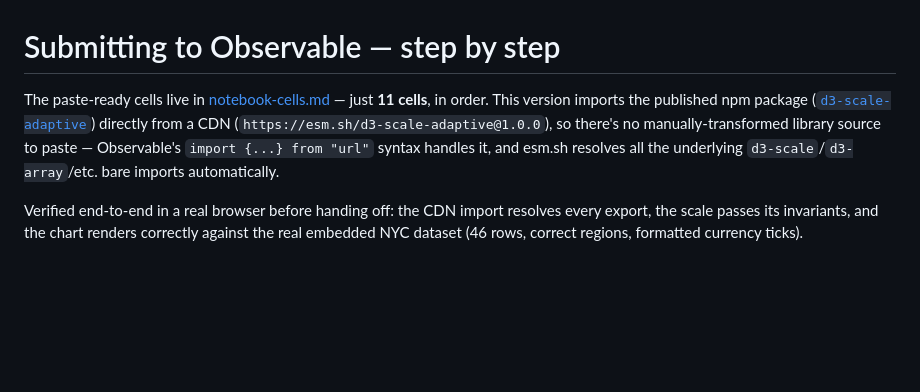
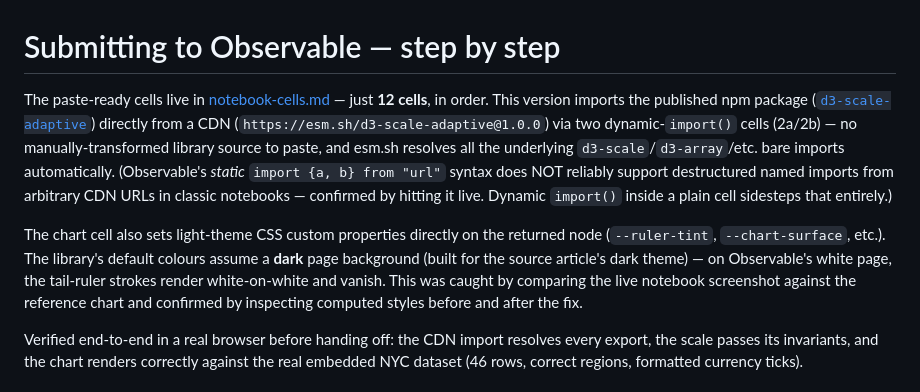
Before and after one commit to gorillabiscuit/d3-bilog-scale, a Markdown page: observable/SUBMISSION.md, the part around the change. Rendered like a GitHub page; blank space fills up the shorter version.

Commit message:
Notebook chart: fix invisible tail rulers on Observable's white page
Live report: "the chart is rendering but it looks nothing like my
chart" -- correct diagnosis. CHART_CSS's fallback colours assume a
DARK page background (the article's dark theme): --ruler-tint
defaults to white, --chart-surface (the annotation text halo) to navy.
Observable's default notebook page is white, so every ruler stroke
rendered white-on-white (invisible), and annotation labels showed as a
ghostly navy outline with no visible fill -- exactly the "$8.53M" look
in the screenshot.

Confirmed before fixing: rendered the chart on a plain white page with
zero custom properties defined (matching Observable's actual
environment) and read computed styles directly -- ruler stroke and
annotation fill both rgb(255,255,255). Fix: set the same light-theme
custom properties the article's [data-theme="light"] block uses,
directly on the chart cell's returned node via node.style.setProperty.
Re-verified after: indigo strokes/fills, confirmed via computed style
AND a full screenshot matching the reference chart's look.

```diff
--- a/observable/SUBMISSION.md
+++ b/observable/SUBMISSION.md
@@ -1,11 +1,21 @@
 # Submitting to Observable — step by step
 
-The paste-ready cells live in [notebook-cells.md](notebook-cells.md) — just **11 cells**,
+The paste-ready cells live in [notebook-cells.md](notebook-cells.md) — just **12 cells**,
 in order. This version imports the published npm package
 ([`d3-scale-adaptive`](https://www.npmjs.com/package/d3-scale-adaptive)) directly from a CDN
-(`https://esm.sh/d3-scale-adaptive@1.0.0`), so there's no manually-transformed library source
-to paste — Observable's `import {...} from "url"` syntax handles it, and esm.sh resolves all
-the underlying `d3-scale`/`d3-array`/etc. bare imports automatically.
+(`https://esm.sh/d3-scale-adaptive@1.0.0`) via two dynamic-`import()` cells (2a/2b) — no
+manually-transformed library source to paste, and esm.sh resolves all the underlying
+`d3-scale`/`d3-array`/etc. bare imports automatically. (Observable's *static*
+`import {a, b} from "url"` syntax does NOT reliably support destructured named imports from
+arbitrary CDN URLs in classic notebooks — confirmed by hitting it live. Dynamic `import()`
+inside a plain cell sidesteps that entirely.)
+
+The chart cell also sets light-theme CSS custom properties directly on the returned node
+(`--ruler-tint`, `--chart-surface`, etc.). The library's default colours assume a **dark**
+page background (built for the source article's dark theme) — on Observable's white page,
+the tail-ruler strokes render white-on-white and vanish. This was caught by comparing the
+live notebook screenshot against the reference chart and confirmed by inspecting computed
+styles before and after the fix.
 
 Verified end-to-end in a real browser before handing off: the CDN import resolves every
 export, the scale passes its invariants, and the chart renders correctly against the real
```
Also changed, not shown: DEVLOG.md (+1 -0 lines), observable/notebook-cells.md (+11 -0 lines).
